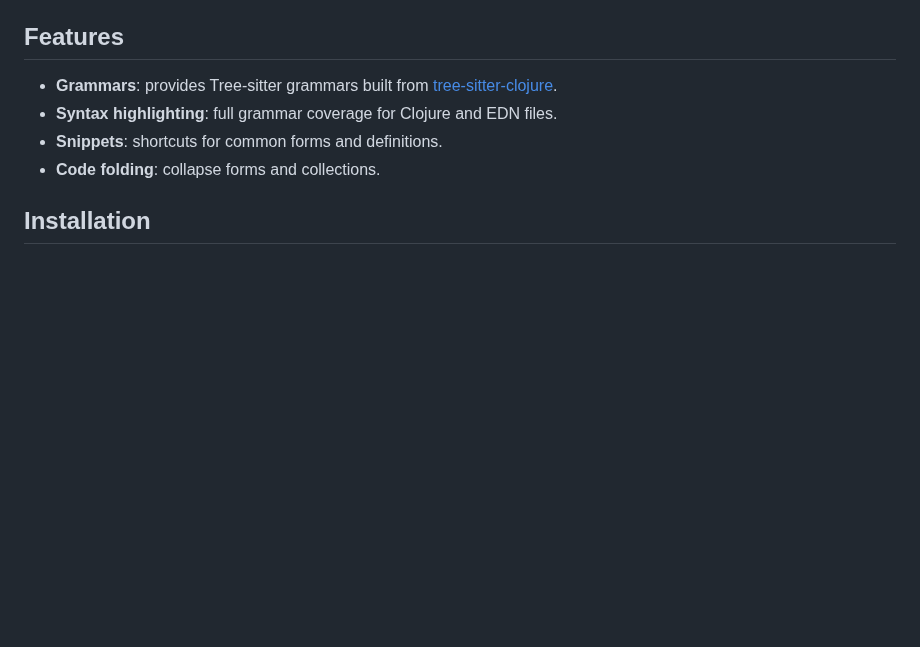
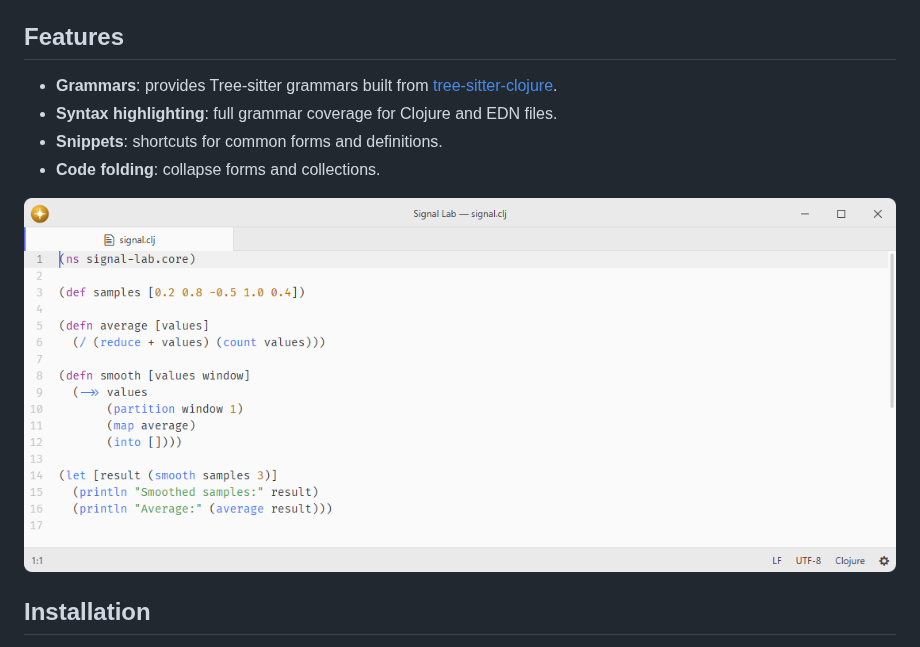
Before and after one commit to lumine-code/language-clojure, a Markdown page: README.md, the part around the change. Rendered like a GitHub page; pictures changed too: .github/demo.png (added); blank space fills up the shorter version.

Commit message:
Add screenshots beneath the feature list

```diff
--- a/README.md
+++ b/README.md
@@ -11,6 +11,8 @@ Fork of [pulsar-edit/pulsar](https://github.com/pulsar-edit/pulsar) (`packages/l
 - **Snippets**: shortcuts for common forms and definitions.
 - **Code folding**: collapse forms and collections.
 
+![Clojure syntax highlighting at the default editor font size.](.github/demo.png)
+
 ## Installation
 
 To install `language-clojure` search for it in the Install pane of the Lumine settings, or run the command `lumine --install lumine-code/language-clojure`.
```
Also changed, not shown: 1 other file.
